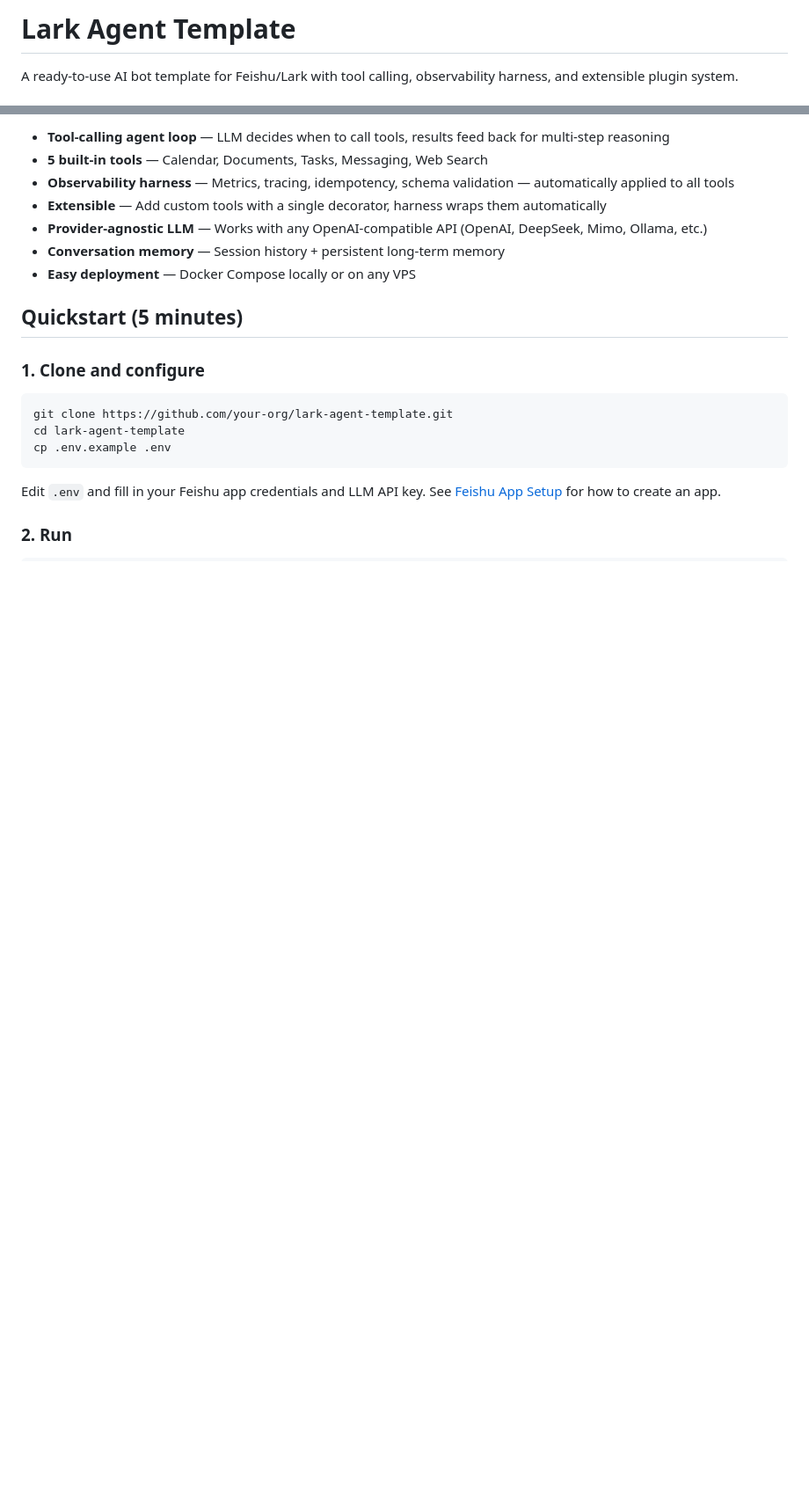
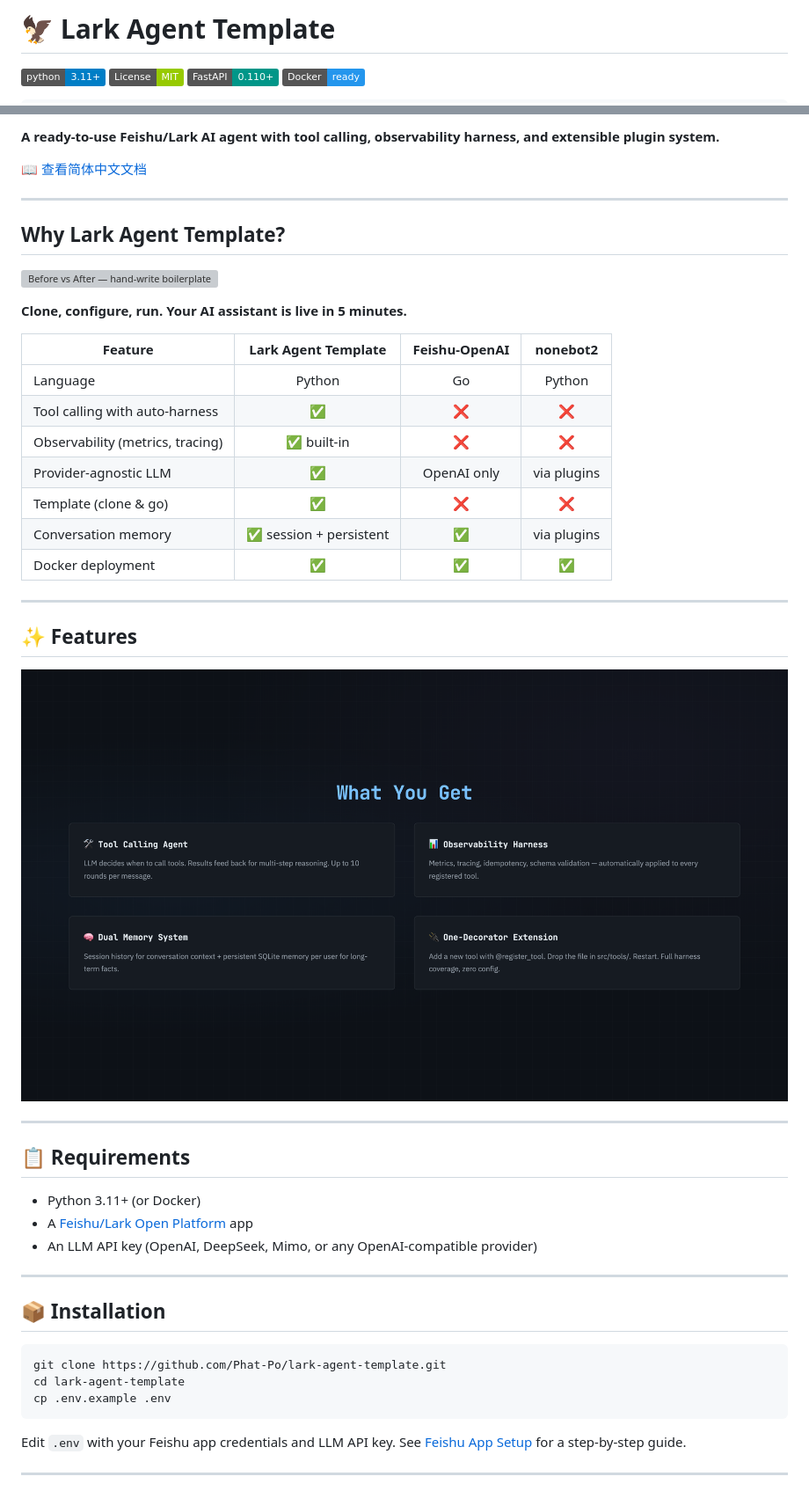
Before and after one commit to Phat-Po/lark-agent-template, a Markdown page: README.md, 2 parts joined by grey strips. Shown at 88% size. Rendered like a GitHub page; pictures changed too: marketing/screenshots/03-features.png (added); badges without logos; blank space fills up the shorter version; grey boxes are pictures that could not be loaded.

````diff
--- a/README.md
+++ b/README.md
@@ -1,5 +1,7 @@
-# Lark Agent Template
+# 🦅 Lark Agent Template
 
-A ready-to-use AI bot template for Feishu/Lark with tool calling,
-observability harness, and extensible plugin system.
+[![Python 3.11+](https://img.shields.io/badge/python-3.11+-blue.svg)](https://www.python.org/downloads/)
+[![License: MIT](https://img.shields.io/badge/License-MIT-green.svg)](LICENSE)
+[![FastAPI](https://img.shields.io/badge/FastAPI-0.110+-009688.svg)](https://fastapi.tiangolo.com/)
+[![Docker](https://img.shields.io/badge/Docker-ready-2496ED.svg)](https://www.docker.com/)
 
@@ -7,28 +15,52 @@ observability harness, and extensible plugin system.
 
-- **Tool-calling agent loop** — LLM decides when to call tools,
-  results feed back for multi-step reasoning
-- **5 built-in tools** — Calendar, Documents, Tasks, Messaging, Web Search
-- **Observability harness** — Metrics, tracing, idempotency,
-  schema validation — automatically applied to all tools
-- **Extensible** — Add custom tools with a single decorator,
-  harness wraps them automatically
-- **Provider-agnostic LLM** — Works with any OpenAI-compatible API
-  (OpenAI, DeepSeek, Mimo, Ollama, etc.)
-- **Conversation memory** — Session history + persistent long-term memory
-- **Easy deployment** — Docker Compose locally or on any VPS
+**A ready-to-use Feishu/Lark AI agent with tool calling, observability harness, and extensible plugin system.**
 
-## Quickstart (5 minutes)
+📖 [查看简体中文文档](README.zh.md)
 
-### 1. Clone and configure
+---
 
-```
-git clone https://github.com/your-org/lark-agent-template.git
+## Why Lark Agent Template?
+
+![Before vs After — hand-write boilerplate vs clone-and-go template](./marketing/screenshots/02-pain.png)
+
+**Clone, configure, run. Your AI assistant is live in 5 minutes.**
+
+| Feature | Lark Agent Template | Feishu-OpenAI | nonebot2 |
+|---------|:-------------------:|:-------------:|:--------:|
+| Language | Python | Go | Python |
+| Tool calling with auto-harness | ✅ | ❌ | ❌ |
+| Observability (metrics, tracing) | ✅ built-in | ❌ | ❌ |
+| Provider-agnostic LLM | ✅ | OpenAI only | via plugins |
+| Template (clone & go) | ✅ | ❌ | ❌ |
+| Conversation memory | ✅ session + persistent | ✅ | via plugins |
+| Docker deployment | ✅ | ✅ | ✅ |
+
+---
+
+## ✨ Features
+
+![Core capabilities — tool calling, observability, memory, extensibility](./marketing/screenshots/03-features.png)
+
+---
+
+## 📋 Requirements
+
+- Python 3.11+ (or Docker)
+- A [Feishu/Lark Open Platform](https://open.feishu.cn/) app
+- An LLM API key (OpenAI, DeepSeek, Mimo, or any OpenAI-compatible provider)
+
+---
+
+## 📦 Installation
+
+```bash
+git clone https://github.com/Phat-Po/lark-agent-template.git
 cd lark-agent-template
 cp .env.example .env
 ```
 
-Edit `.env` and fill in your Feishu app credentials and LLM API key.
-See [Feishu App Setup](docs/feishu-app-setup.md) for how to create an app.
+Edit `.env` with your Feishu app credentials and LLM API key.
+See [Feishu App Setup](docs/feishu-app-setup.md) for a step-by-step guide.
 
-### 2. Run
+---
 
````
Also changed, not shown: other parts of README.md (+126 -32 lines), .github/ISSUE_TEMPLATE/bug_report.md (added, +44 -0 lines), .github/ISSUE_TEMPLATE/feature_request.md (added, +26 -0 lines), .github/PULL_REQUEST_TEMPLATE.md (added, +17 -0 lines), README.zh.md (added, +247 -0 lines), docs/deploy-local-docker.md (+1 -1 lines), docs/deploy-vps.md (+1 -1 lines), marketing/screenshots/04-demo.png (added), 5 other files.
